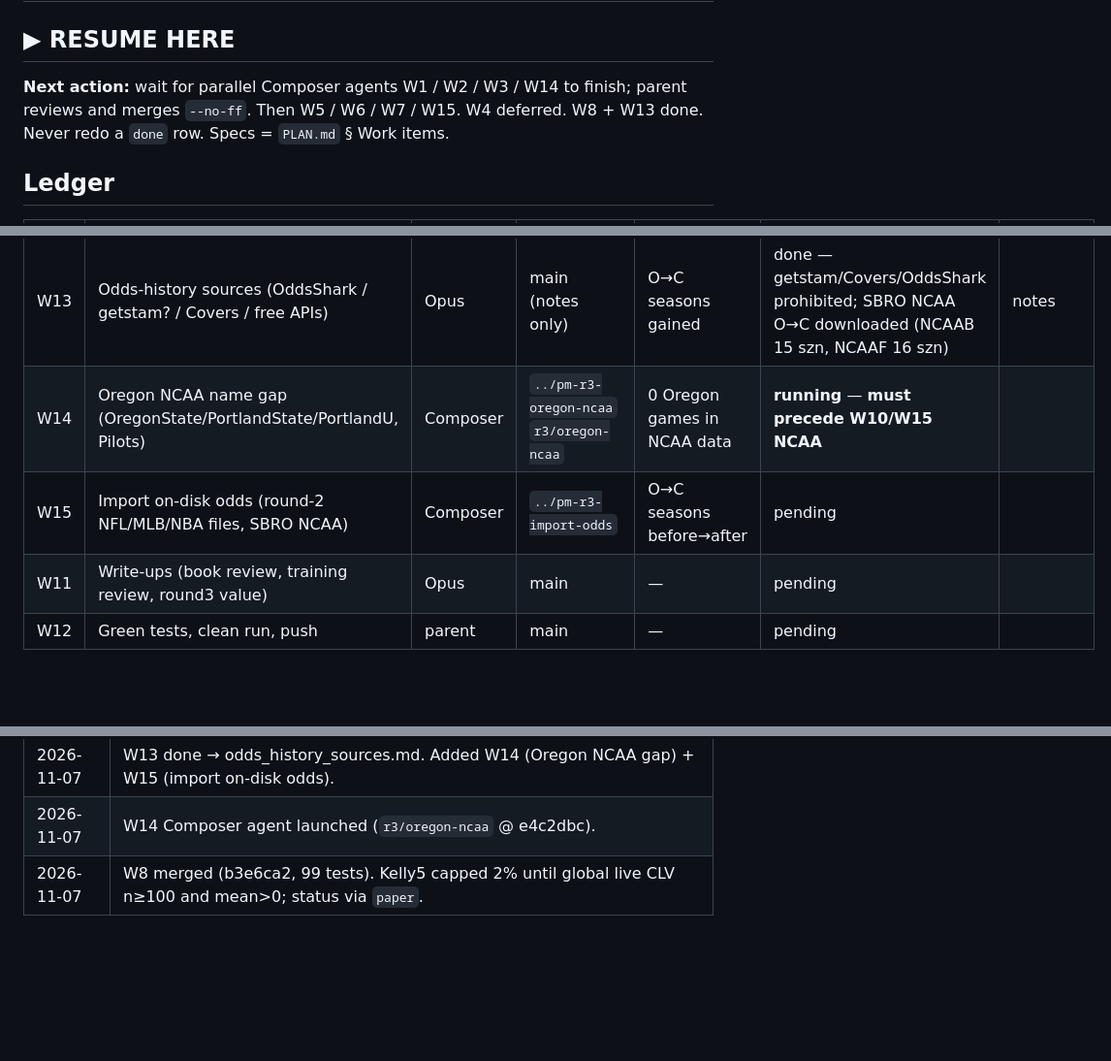
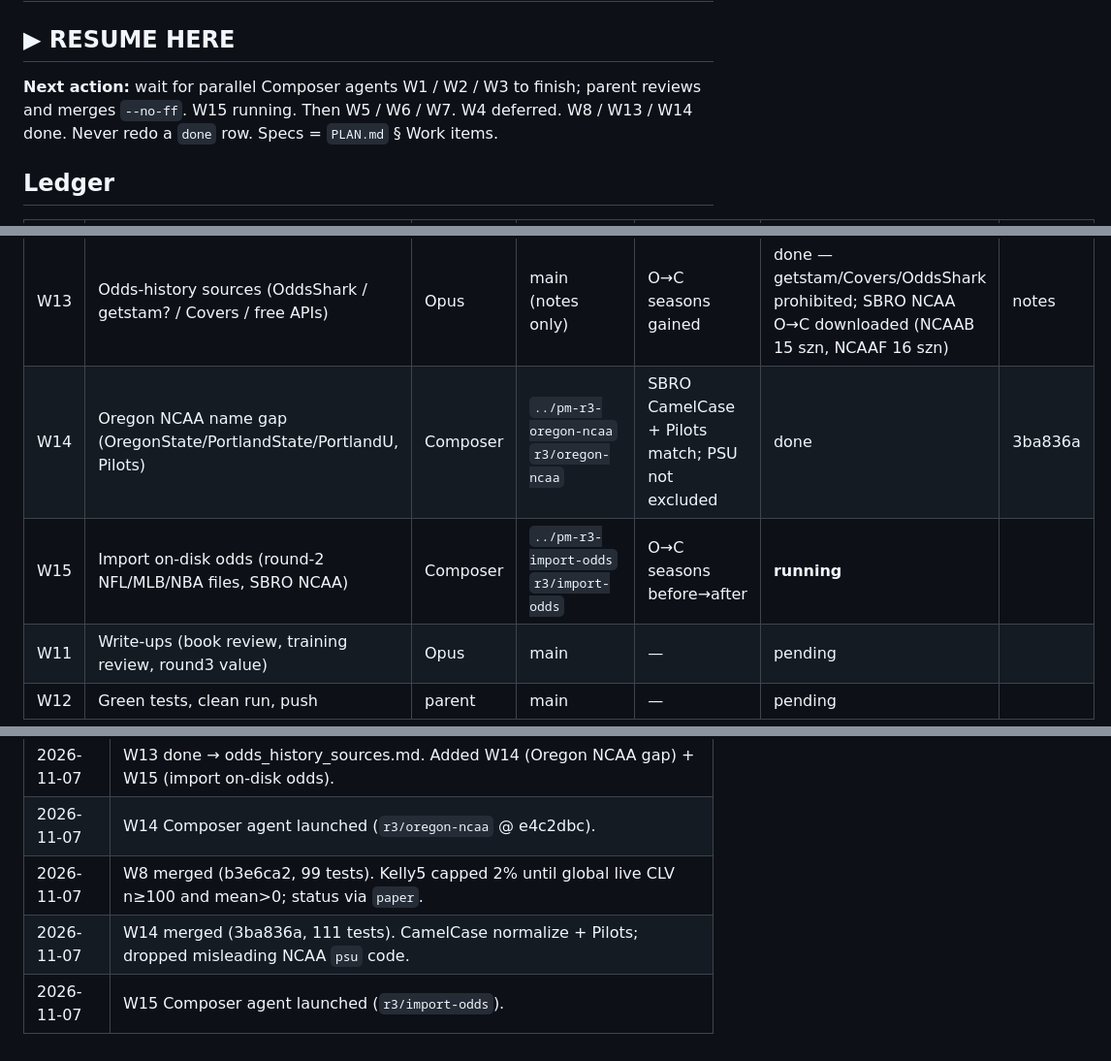
Before and after one commit to aatron/possibly-maybe, a Markdown page: research_notes/round3/PROGRESS.md, 3 parts joined by grey strips. Shown at 97% size. GitHub-like rendering; blank space fills up the shorter version.

Commit message:
Round 3: mark W14 done; launch W15 on-disk odds import.
Co-authored-by: Cursor <cursoragent@cursor.com>

```diff
--- a/research_notes/round3/PROGRESS.md
+++ b/research_notes/round3/PROGRESS.md
@@ -1,7 +1,7 @@
 # Round 3: progress
 
 ## ▶ RESUME HERE
-**Next action:** wait for parallel Composer agents W1 / W2 / W3 / W14 to finish; parent reviews and merges `--no-ff`. Then W5 / W6 / W7 / W15. W4 deferred. W8 + W13 done.
+**Next action:** wait for parallel Composer agents W1 / W2 / W3 to finish; parent reviews and merges `--no-ff`. W15 running. Then W5 / W6 / W7. W4 deferred. W8 / W13 / W14 done.
 Never redo a `done` row. Specs = `PLAN.md` § Work items.
 
 ## Ledger
@@ -20,8 +20,8 @@ Never redo a `done` row. Specs = `PLAN.md` § Work items.
 | W9 | Serie A verdict | Opus + Composer | `../pm-r3-seriea` | fold table | pending (W0, W1) | |
 | W10 | NCAAB totals pack | Opus + Composer | `../pm-r3-ncaab` | Tier A/C | pending | |
 | W13 | Odds-history sources (OddsShark / getstam? / Covers / free APIs) | Opus | main (notes only) | O→C seasons gained | done — getstam/Covers/OddsShark prohibited; SBRO NCAA O→C downloaded (NCAAB 15 szn, NCAAF 16 szn) | notes |
-| W14 | Oregon NCAA name gap (OregonState/PortlandState/PortlandU, Pilots) | Composer | `../pm-r3-oregon-ncaa` `r3/oregon-ncaa` | 0 Oregon games in NCAA data | **running** — **must precede W10/W15 NCAA** | |
-| W15 | Import on-disk odds (round-2 NFL/MLB/NBA files, SBRO NCAA) | Composer | `../pm-r3-import-odds` | O→C seasons before→after | pending | |
+| W14 | Oregon NCAA name gap (OregonState/PortlandState/PortlandU, Pilots) | Composer | `../pm-r3-oregon-ncaa` `r3/oregon-ncaa` | SBRO CamelCase + Pilots match; PSU not excluded | done | 3ba836a |
+| W15 | Import on-disk odds (round-2 NFL/MLB/NBA files, SBRO NCAA) | Composer | `../pm-r3-import-odds` `r3/import-odds` | O→C seasons before→after | **running** | |
 | W11 | Write-ups (book review, training review, round3 value) | Opus | main | — | pending | |
 | W12 | Green tests, clean run, push | parent | main | — | pending | |
 
@@ -37,3 +37,5 @@ Never redo a `done` row. Specs = `PLAN.md` § Work items.
 | 2026-11-07 | W13 done → odds_history_sources.md. Added W14 (Oregon NCAA gap) + W15 (import on-disk odds). |
 | 2026-11-07 | W14 Composer agent launched (`r3/oregon-ncaa` @ e4c2dbc). |
 | 2026-11-07 | W8 merged (b3e6ca2, 99 tests). Kelly5 capped 2% until global live CLV n≥100 and mean>0; status via `paper`. |
+| 2026-11-07 | W14 merged (3ba836a, 111 tests). CamelCase normalize + Pilots; dropped misleading NCAA `psu` code. |
+| 2026-11-07 | W15 Composer agent launched (`r3/import-odds`). |
```
